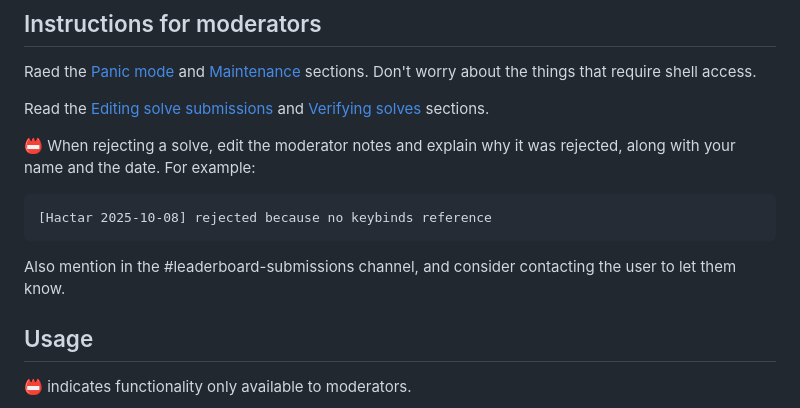
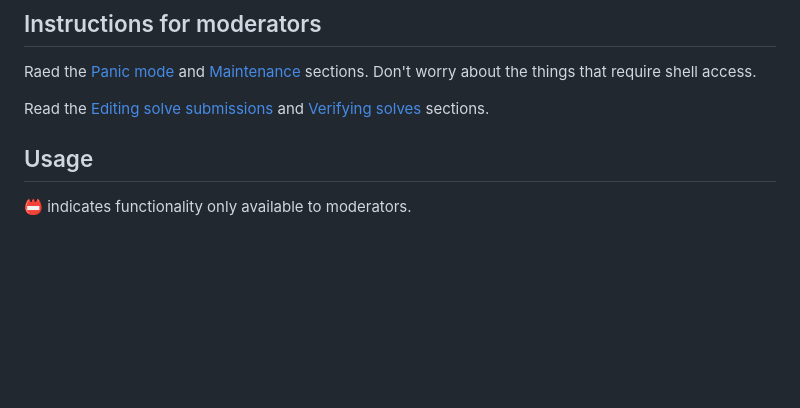
Before and after one commit to Hypercubers/hypercubing-leaderboards, a Markdown page: README.md, the part around the change. Rendered like a GitHub page; blank space fills up the shorter version.

````diff
--- a/README.md
+++ b/README.md
@@ -11,14 +11,6 @@ See [setup.md](setup.md)
 Raed the [Panic mode](#panic-mode) and [Maintenance](#maintenance) sections. Don't worry about the things that require shell access.
 
 Read the [Editing solve submissions](#editing-solve-submissions) and [Verifying solves](#verifying-solves) sections.
-
-:name_badge: When rejecting a solve, edit the moderator notes and explain why it was rejected, along with your name and the date. For example:
-
-```
-[Hactar 2025-10-08] rejected because no keybinds reference
-```
-
-Also mention in the #leaderboard-submissions channel, and consider contacting the user to let them know.
 
 ## Usage
 
````
Also changed, not shown: setup.md (+8 -0 lines).
